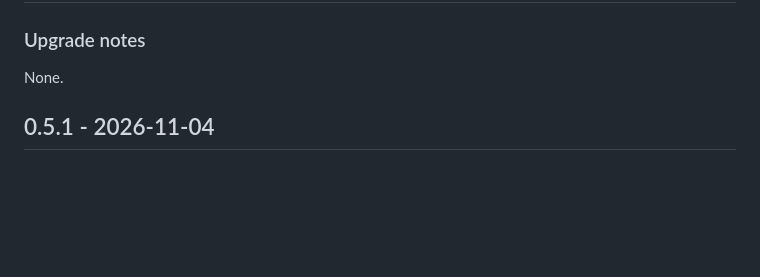
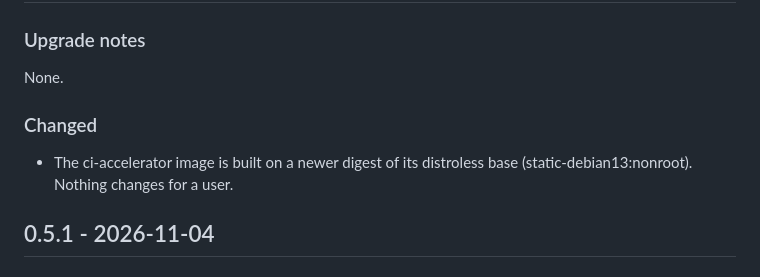
Before and after one commit to hoobiboobi/ci-accelerator, a Markdown page: CHANGELOG.md, the part around the change. Rendered like a GitHub page; blank space fills up the shorter version.

Commit message:
changelog: the image on a newer distroless digest

```diff
--- a/CHANGELOG.md
+++ b/CHANGELOG.md
@@ -10,6 +10,11 @@ workflow copies them into the GitHub release.
 ### Upgrade notes
 
 None.
+
+### Changed
+
+- The ci-accelerator image is built on a newer digest of its distroless base
+  (static-debian13:nonroot). Nothing changes for a user.
 
 ## 0.5.1 - 2026-11-04
 
```
